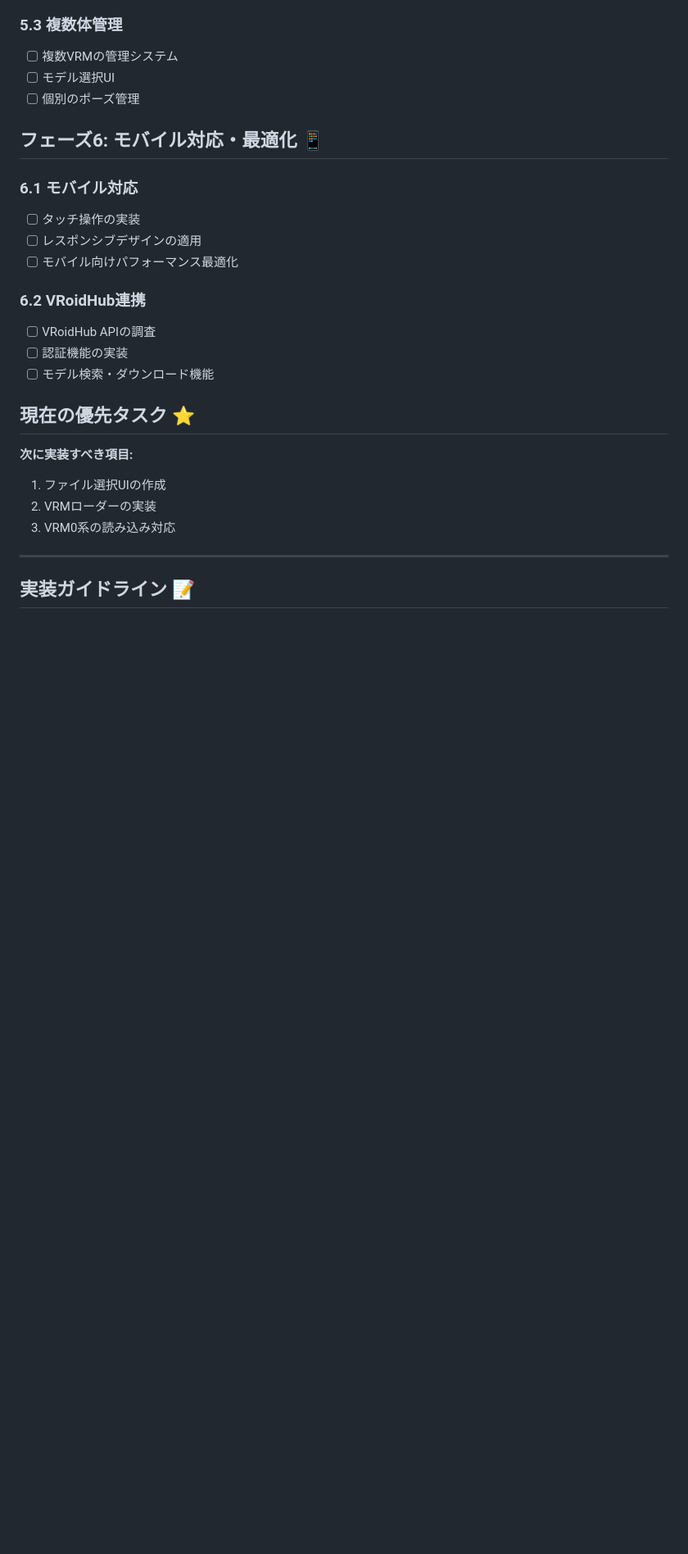
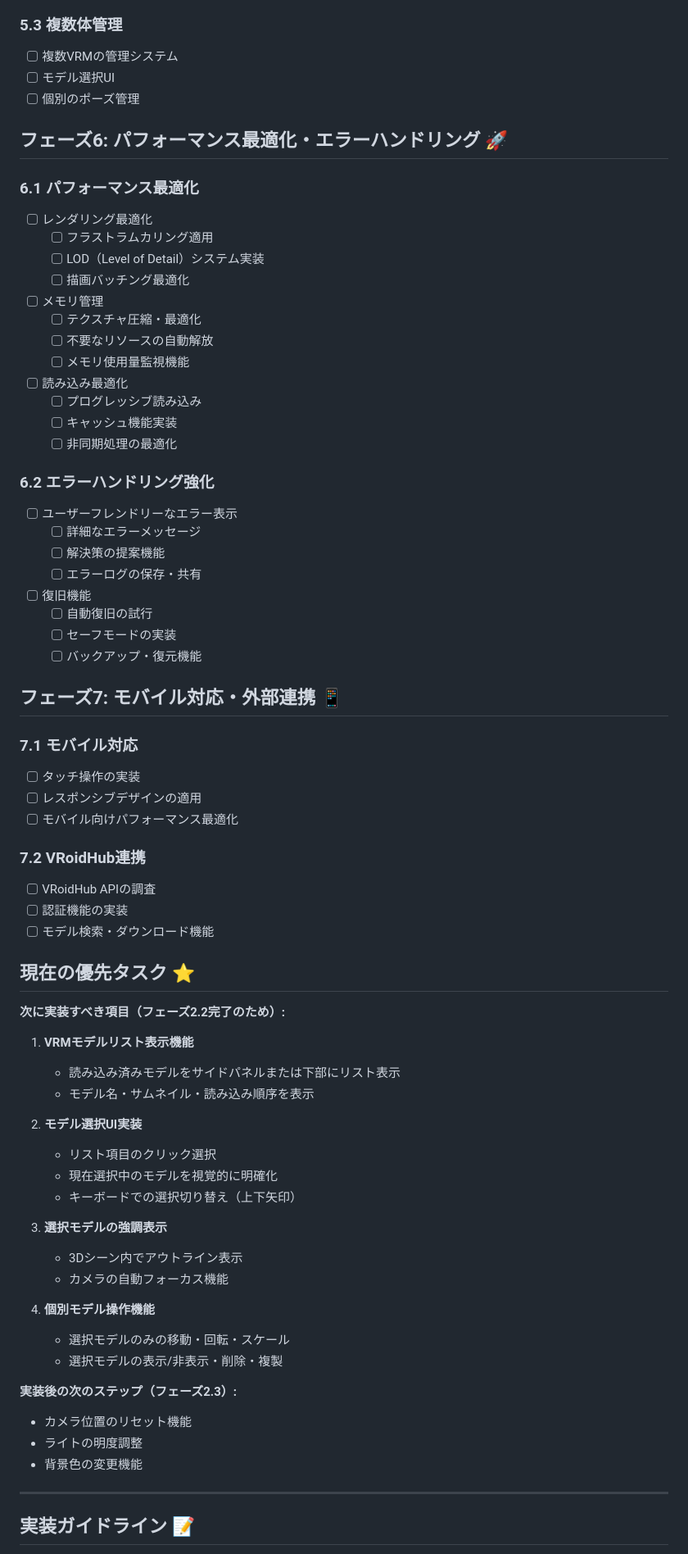
Before and after one commit to kurotori4423/KurotoriVRMWebViewer, a Markdown page: Docs/Todo.md, the part around the change printed below. Shown: that part at 82% size. Rendered like a GitHub page; blank space fills up the shorter version.

Commit message:
docs: VRMモデルリスト表示選択UI個別操作の詳細仕様をTodo.mdに追加
- モデルリスト表示機能の詳細タスク分解
- モデル選択UIの実装要件追加
- 選択モデル強調表示の仕様詳細化
- 個別モデル操作機能の機能一覧
- フェーズ2.3基本操作の詳細化
- パフォーマンス最適化エラーハンドリング強化フェーズ追加
- 現在の優先タスクを次期実装内容に更新

```diff
--- a/Docs/Todo.md
+++ b/Docs/Todo.md
@@ -92,24 +118,68 @@
 - [ ] モデル選択UI
 - [ ] 個別のポーズ管理
 
-## フェーズ6: モバイル対応・最適化 📱
+## フェーズ6: パフォーマンス最適化・エラーハンドリング 🚀
 
-### 6.1 モバイル対応
+### 6.1 パフォーマンス最適化
+- [ ] レンダリング最適化
+  - [ ] フラストラムカリング適用
+  - [ ] LOD（Level of Detail）システム実装
+  - [ ] 描画バッチング最適化
+- [ ] メモリ管理
+  - [ ] テクスチャ圧縮・最適化
+  - [ ] 不要なリソースの自動解放
+  - [ ] メモリ使用量監視機能
+- [ ] 読み込み最適化
+  - [ ] プログレッシブ読み込み
+  - [ ] キャッシュ機能実装
+  - [ ] 非同期処理の最適化
+
+### 6.2 エラーハンドリング強化
+- [ ] ユーザーフレンドリーなエラー表示
+  - [ ] 詳細なエラーメッセージ
+  - [ ] 解決策の提案機能
+  - [ ] エラーログの保存・共有
+- [ ] 復旧機能
+  - [ ] 自動復旧の試行
+  - [ ] セーフモードの実装
+  - [ ] バックアップ・復元機能
+
+## フェーズ7: モバイル対応・外部連携 📱
+
+### 7.1 モバイル対応
 - [ ] タッチ操作の実装
 - [ ] レスポンシブデザインの適用
 - [ ] モバイル向けパフォーマンス最適化
 
-### 6.2 VRoidHub連携
+### 7.2 VRoidHub連携
 - [ ] VRoidHub APIの調査
 - [ ] 認証機能の実装
 - [ ] モデル検索・ダウンロード機能
 
 ## 現在の優先タスク ⭐
 
-**次に実装すべき項目:**
-1. ファイル選択UIの作成
-2. VRMローダーの実装
-3. VRM0系の読み込み対応
+**次に実装すべき項目（フェーズ2.2完了のため）:**
+1. **VRMモデルリスト表示機能**
+   - 読み込み済みモデルをサイドパネルまたは下部にリスト表示
+   - モデル名・サムネイル・読み込み順序を表示
+
+2. **モデル選択UI実装**
+   - リスト項目のクリック選択
+   - 現在選択中のモデルを視覚的に明確化
+   - キーボードでの選択切り替え（上下矢印）
+
+3. **選択モデルの強調表示**
+   - 3Dシーン内でアウトライン表示
+   - カメラの自動フォーカス機能
+
+4. **個別モデル操作機能**
+   - 選択モデルのみの移動・回転・スケール
+   - 選択モデルの表示/非表示・削除・複製
+
+**実装後の次のステップ（フェーズ2.3）:**
+- カメラ位置のリセット機能
+- ライトの明度調整
+- 背景色の変更機能
 
 ---
 
```
Also changed, not shown: other parts of Docs/Todo.md (+26 -0 lines).
